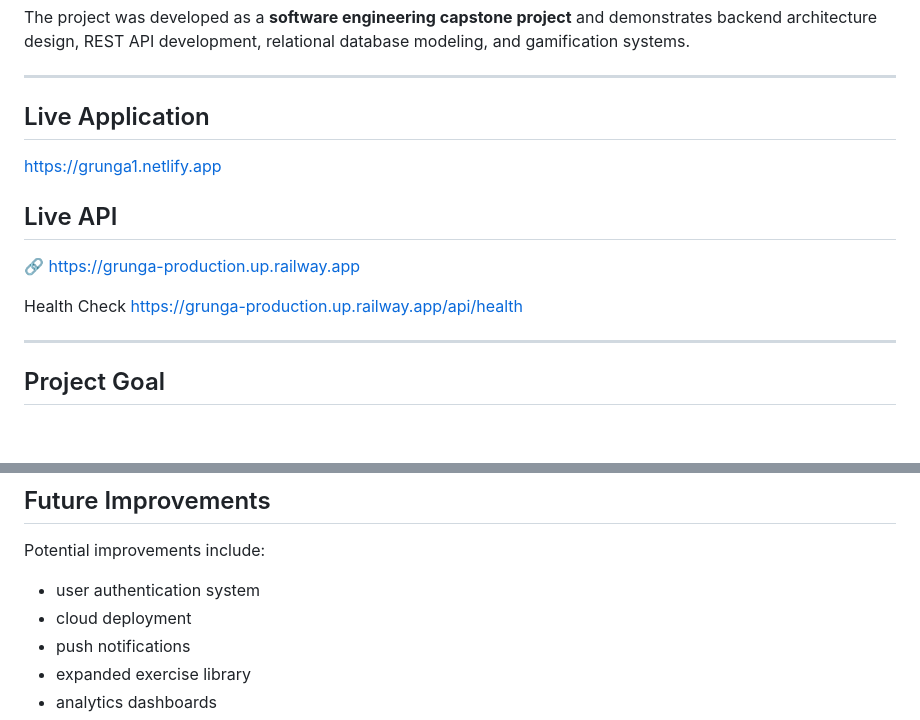
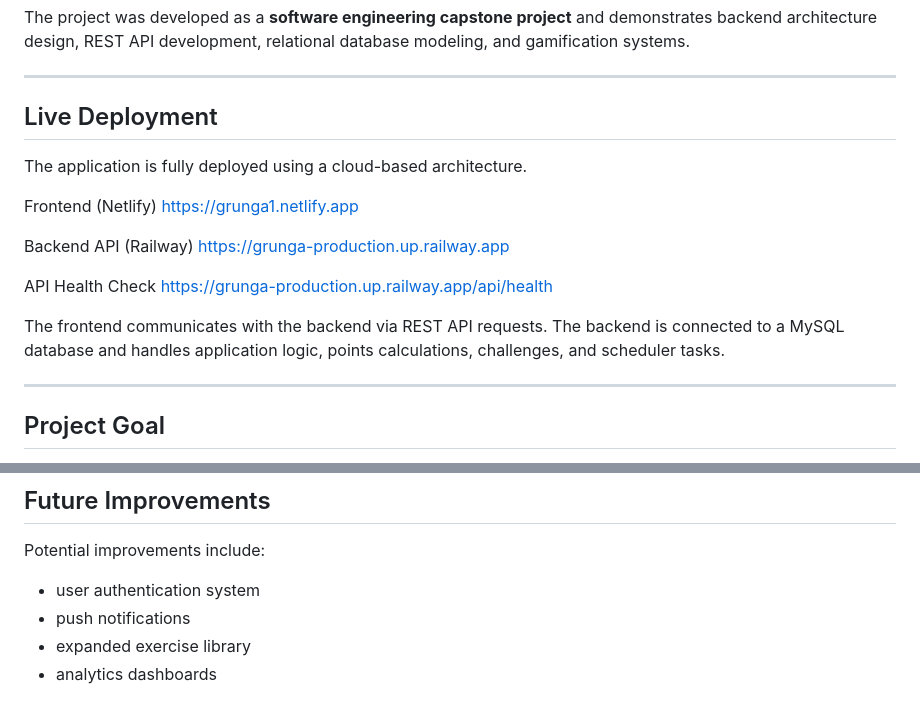
Before and after one commit to mimirx/Grunga, a Markdown page: README.md, 2 parts joined by grey strips. GitHub-like rendering; blank space fills up the shorter version.

```diff
--- a/README.md
+++ b/README.md
@@ -8,15 +8,22 @@ The project was developed as a **software engineering capstone project** and dem
 
 ---
 
-## Live Application
+## Live Deployment
+
+The application is fully deployed using a cloud-based architecture.
+
+Frontend (Netlify)
 https://grunga1.netlify.app
 
-## Live API
+Backend API (Railway)
+https://grunga-production.up.railway.app
 
-🔗 https://grunga-production.up.railway.app
+API Health Check
+https://grunga-production.up.railway.app/api/health
 
-Health Check
-https://grunga-production.up.railway.app/api/health
+The frontend communicates with the backend via REST API requests.
+The backend is connected to a MySQL database and handles application logic,
+points calculations, challenges, and scheduler tasks.
 
 ---
 
@@ -341,7 +348,6 @@ Responsible for:
 Potential improvements include:
 
 - user authentication system
-- cloud deployment
 - push notifications
 - expanded exercise library
 - analytics dashboards
```
